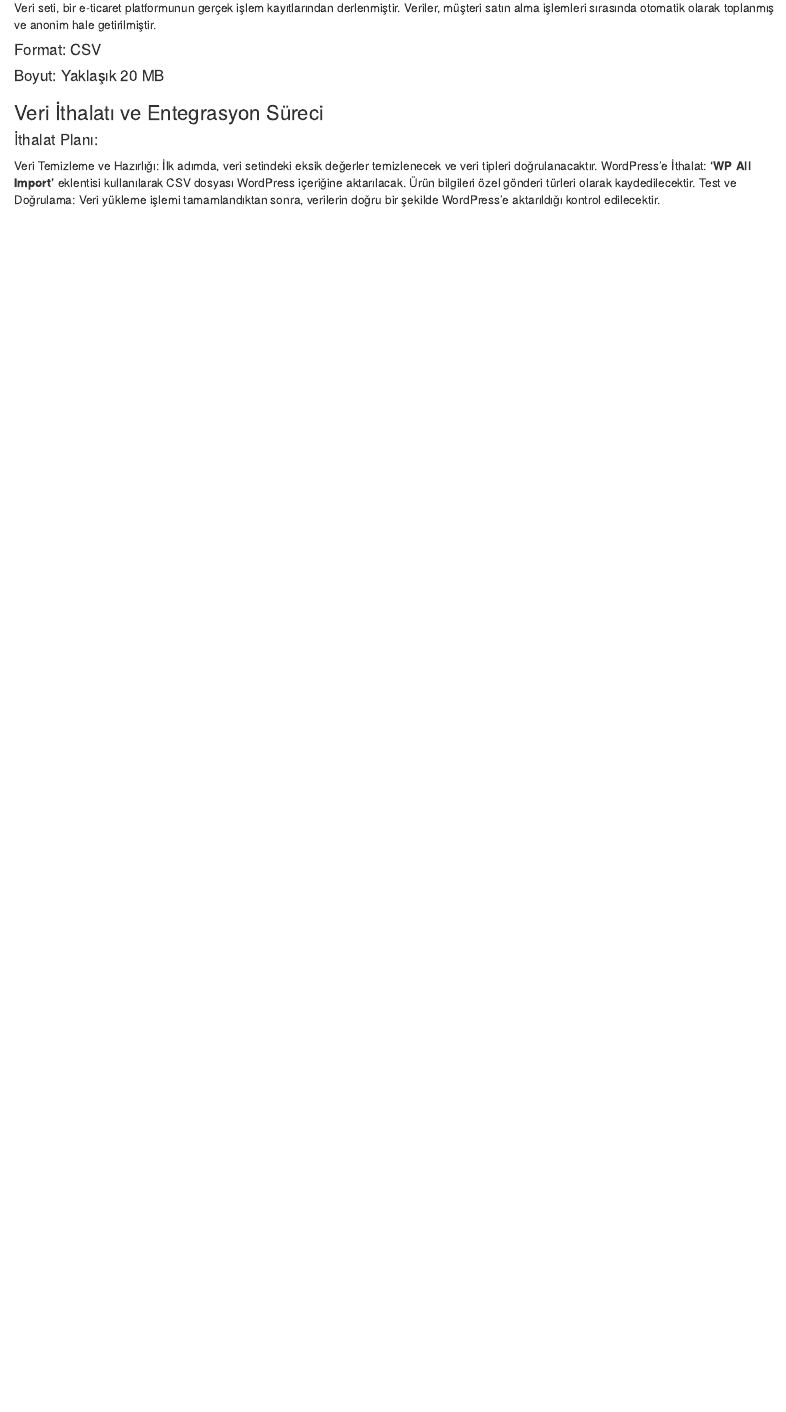
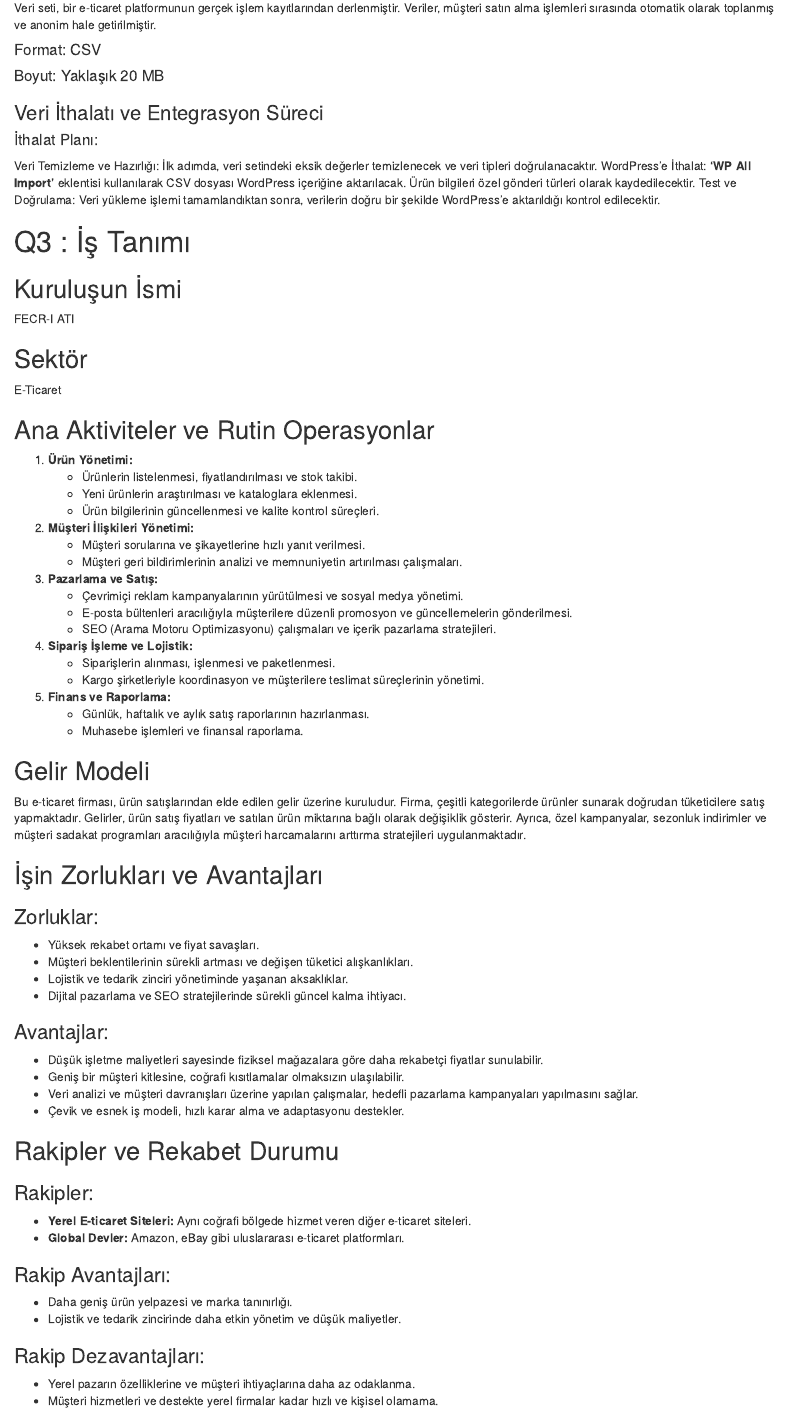
Before and after one commit to HaticeSudenas/donemproje1_fecriati, an R Markdown document (Fecriati.Rmd): the page in a window 1100 px wide, from 1570 px down. Rendered offline with R 4.5, knitr and Pandoc, with nearby package versions.

Commit message:
Q3 tamamlandi

```diff
--- a/Fecriati.Rmd
+++ b/Fecriati.Rmd
@@ -89,3 +89,68 @@ Veri seti, bir e-ticaret platformunun gerçek işlem kayıtlarından derlenmişt
 Veri Temizleme ve Hazırlığı: İlk adımda, veri setindeki eksik değerler temizlenecek ve veri tipleri doğrulanacaktır.
 WordPress'e İthalat: **'WP All Import'** eklentisi kullanılarak CSV dosyası WordPress içeriğine aktarılacak. Ürün bilgileri özel gönderi türleri olarak kaydedilecektir.
 Test ve Doğrulama: Veri yükleme işlemi tamamlandıktan sonra, verilerin doğru bir şekilde WordPress'e aktarıldığı kontrol edilecektir.
+
+
+# Q3 : İş Tanımı
+
+## Kuruluşun İsmi
+FECR-I ATI
+
+## Sektör
+E-Ticaret
+
+## Ana Aktiviteler ve Rutin Operasyonlar
+
+1. **Ürün Yönetimi:**
+   - Ürünlerin listelenmesi, fiyatlandırılması ve stok takibi.
+   - Yeni ürünlerin araştırılması ve kataloglara eklenmesi.
+   - Ürün bilgilerinin güncellenmesi ve kalite kontrol süreçleri.
+
+2. **Müşteri İlişkileri Yönetimi:**
+   - Müşteri sorularına ve şikayetlerine hızlı yanıt verilmesi.
+   - Müşteri geri bildirimlerinin analizi ve memnuniyetin artırılması çalışmaları.
+
+3. **Pazarlama ve Satış:**
+   - Çevrimiçi reklam kampanyalarının yürütülmesi ve sosyal medya yönetimi.
+   - E-posta bültenleri aracılığıyla müşterilere düzenli promosyon ve güncellemelerin gönderilmesi.
+   - SEO (Arama Motoru Optimizasyonu) çalışmaları ve içerik pazarlama stratejileri.
+
+4. **Sipariş İşleme ve Lojistik:**
+   - Siparişlerin alınması, işlenmesi ve paketlenmesi.
+   - Kargo şirketleriyle koordinasyon ve müşterilere teslimat süreçlerinin yönetimi.
+
+5. **Finans ve Raporlama:**
+   - Günlük, haftalık ve aylık satış raporlarının hazırlanması.
+   - Muhasebe işlemleri ve finansal raporlama.
+
+## Gelir Modeli
+
+Bu e-ticaret firması, ürün satışlarından elde edilen gelir üzerine kuruludur. Firma, çeşitli kategorilerde ürünler sunarak doğrudan tüketicilere satış yapmaktadır. Gelirler, ürün satış fiyatları ve satılan ürün miktarına bağlı olarak değişiklik gösterir. Ayrıca, özel kampanyalar, sezonluk indirimler ve müşteri sadakat programları aracılığıyla müşteri harcamalarını arttırma stratejileri uygulanmaktadır.
+
+## İşin Zorlukları ve Avantajları
+
+### Zorluklar:
+- Yüksek rekabet ortamı ve fiyat savaşları.
+- Müşteri beklentilerinin sürekli artması ve değişen tüketici alışkanlıkları.
+- Lojistik ve tedarik zinciri yönetiminde yaşanan aksaklıklar.
+- Dijital pazarlama ve SEO stratejilerinde sürekli güncel kalma ihtiyacı.
+
+### Avantajlar:
+- Düşük işletme maliyetleri sayesinde fiziksel mağazalara göre daha rekabetçi fiyatlar sunulabilir.
+- Geniş bir müşteri kitlesine, coğrafi kısıtlamalar olmaksızın ulaşılabilir.
+- Veri analizi ve müşteri davranışları üzerine yapılan çalışmalar, hedefli pazarlama kampanyaları yapılmasını sağlar.
+- Çevik ve esnek iş modeli, hızlı karar alma ve adaptasyonu destekler.
+
+## Rakipler ve Rekabet Durumu
+
+### Rakipler:
+- **Yerel E-ticaret Siteleri:** Aynı coğrafi bölgede hizmet veren diğer e-ticaret siteleri.
+- **Global Devler:** Amazon, eBay gibi uluslararası e-ticaret platformları.
+
+### Rakip Avantajları:
+- Daha geniş ürün yelpazesi ve marka tanınırlığı.
+- Lojistik ve tedarik zincirinde daha etkin yönetim ve düşük maliyetler.
+
+### Rakip Dezavantajları:
+- Yerel pazarın özelliklerine ve müşteri ihtiyaçlarına daha az odaklanma.
+- Müşteri hizmetleri ve destekte yerel firmalar kadar hızlı ve kişisel olamama.
```
Also changed, not shown: Fecriati.html (added).
